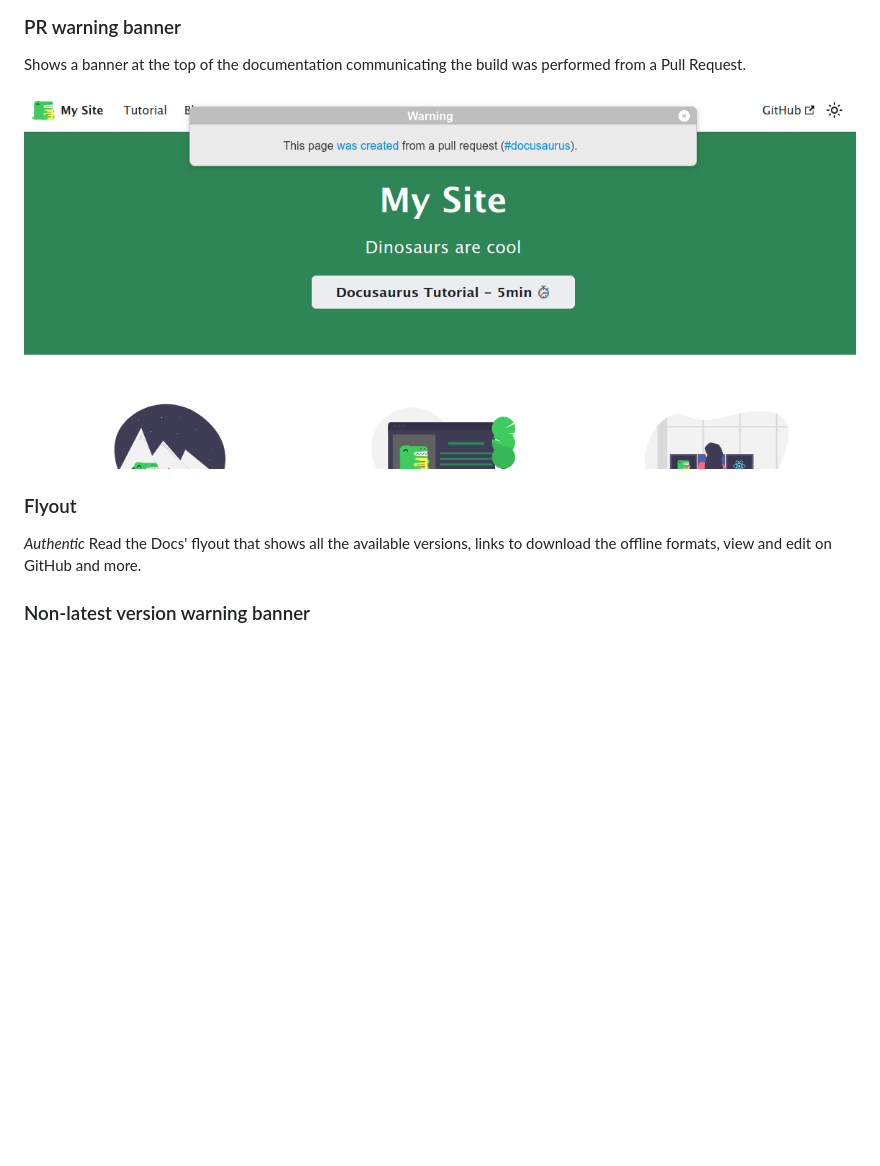
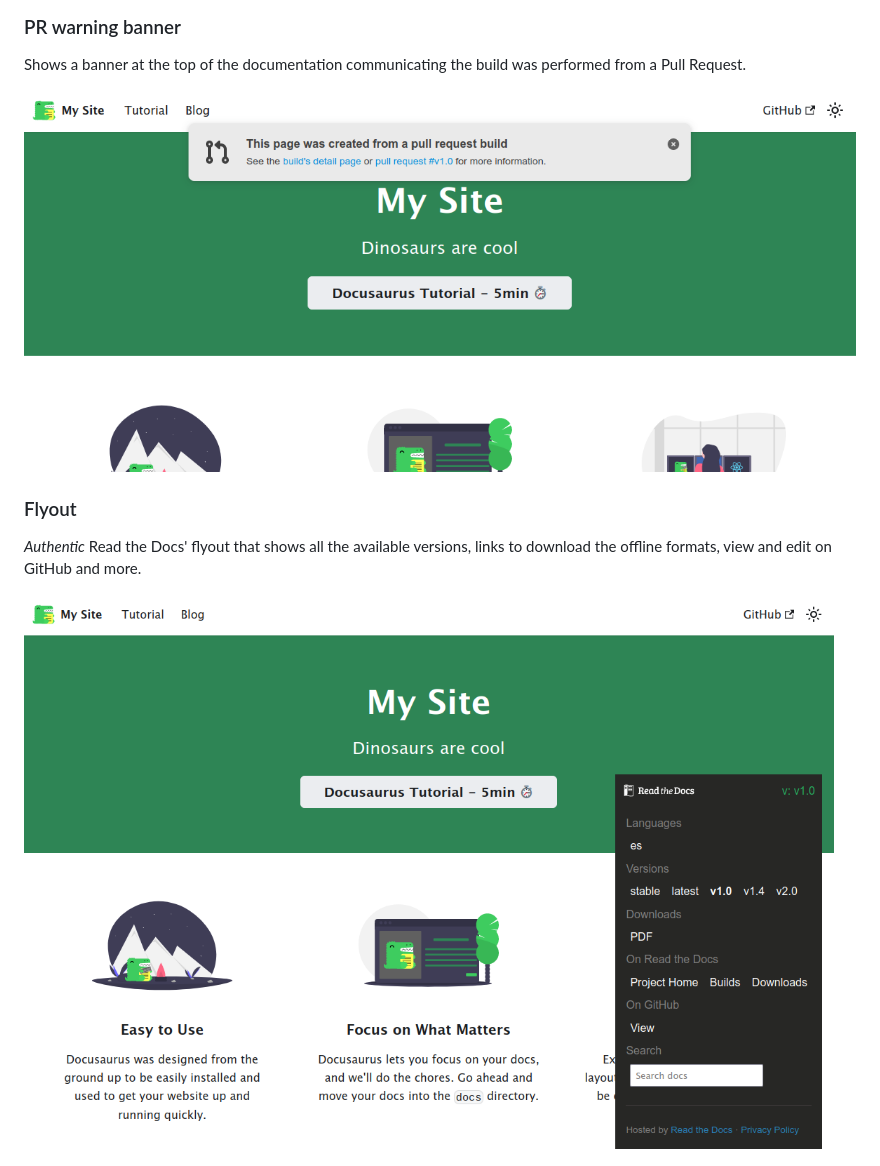
Before and after one commit to readthedocs/addons, a Markdown page: README.md, the part around one of its changes. Rendered like a GitHub page; pictures changed too: docs/flyout-example.png (added), docs/pr-warning-banner-example.png; blank space fills up the shorter version.

```diff
--- a/README.md
+++ b/README.md
@@ -32,5 +32,5 @@ Shows a banner at the top of the documentation communicating the build was perfo
 _Authentic_ Read the Docs' flyout that shows all the available versions,
 links to download the offline formats, view and edit on GitHub and more.
 
-### Non-latest version warning banner
+![Flyout](docs/flyout-example.png)
 
```
Also changed, not shown: other parts of README.md (+11 -1 lines), docs/latest-warning-banner-example.png (added), docs/non-stable-warning-banner-example.png (added).
